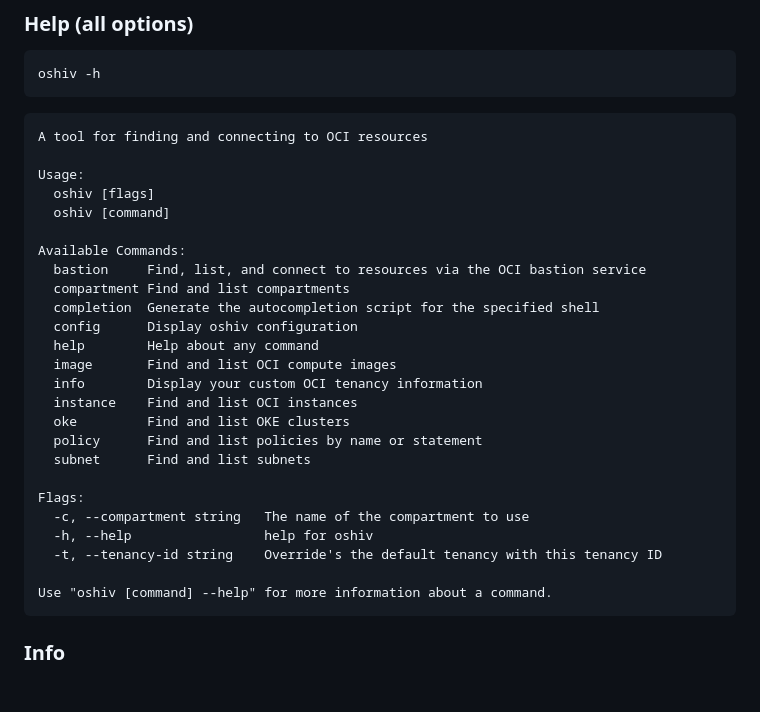
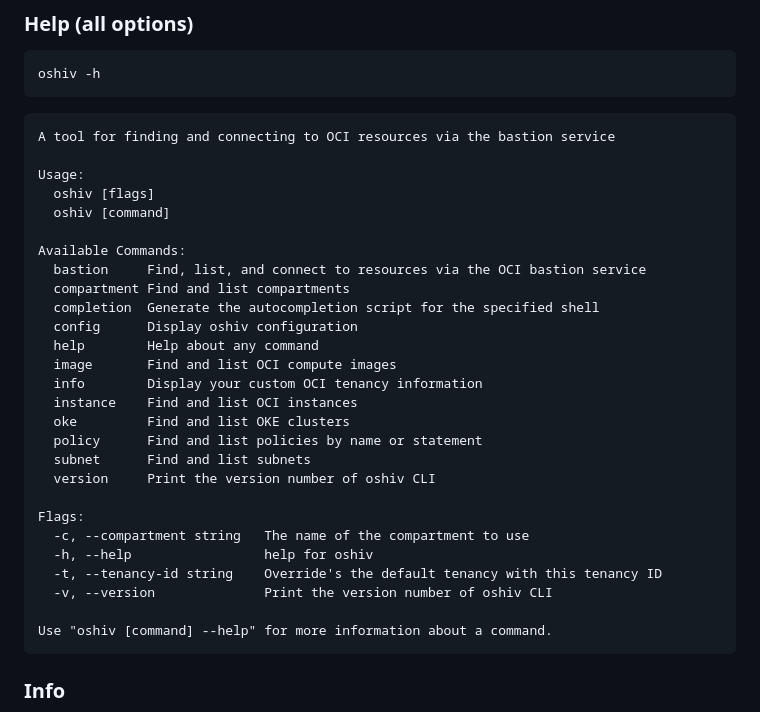
Before and after one commit to cnopslabs/oshiv, a Markdown page: README.md, the part around the change. GitHub-like rendering; blank space fills up the shorter version.

````diff
--- a/README.md
+++ b/README.md
@@ -349,7 +349,7 @@ oshiv -h
 ```
 
 ```
-A tool for finding and connecting to OCI resources
+A tool for finding and connecting to OCI resources via the bastion service
 
 Usage:
   oshiv [flags]
@@ -367,11 +367,13 @@ Available Commands:
   oke         Find and list OKE clusters
   policy      Find and list policies by name or statement
   subnet      Find and list subnets
+  version     Print the version number of oshiv CLI
 
 Flags:
   -c, --compartment string   The name of the compartment to use
   -h, --help                 help for oshiv
   -t, --tenancy-id string    Override's the default tenancy with this tenancy ID
+  -v, --version              Print the version number of oshiv CLI
 
 Use "oshiv [command] --help" for more information about a command.
 ```
````
